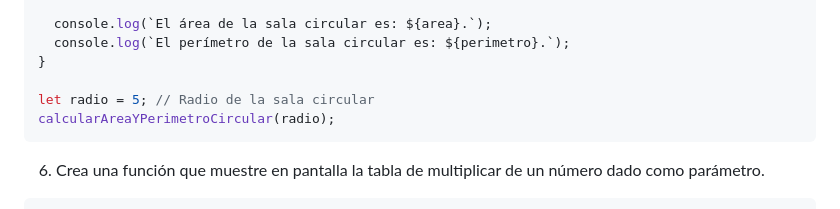
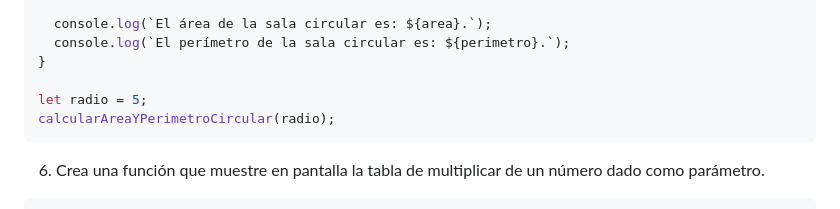
Before and after one commit to Riodinie/Desafios-logica-programacion-funciones-listas-ONE, a Markdown page: README.md, the part around the change. GitHub-like rendering.

````diff
--- a/README.md
+++ b/README.md
@@ -125,7 +125,7 @@ function calcularAreaYPerimetroCircular(radio) {
   console.log(`El perímetro de la sala circular es: ${perimetro}.`);
 }
 
-let radio = 5; // Radio de la sala circular
+let radio = 5;
 calcularAreaYPerimetroCircular(radio);
 ```
 6. Crea una función que muestre en pantalla la tabla de multiplicar de un número dado como parámetro.
````
